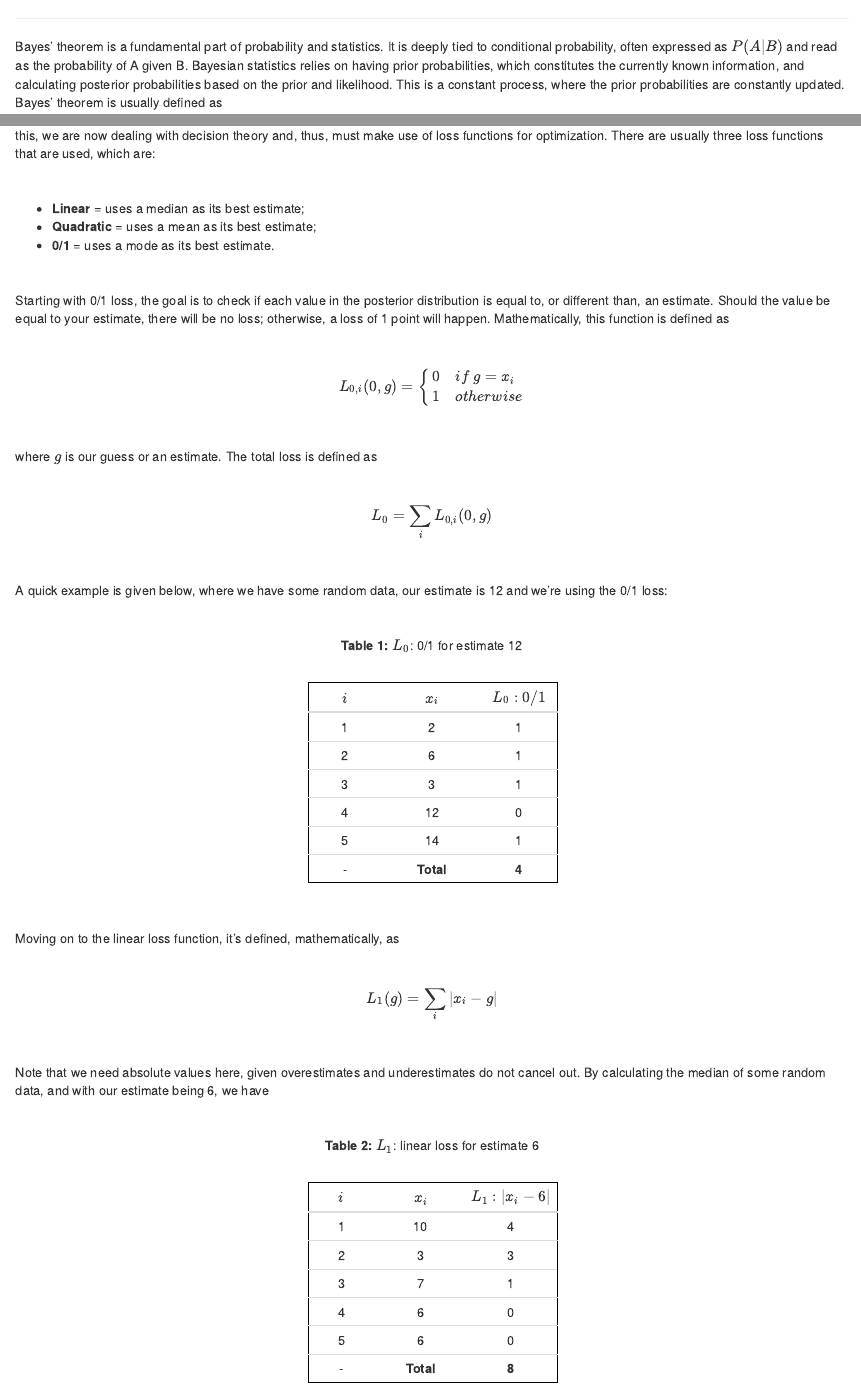
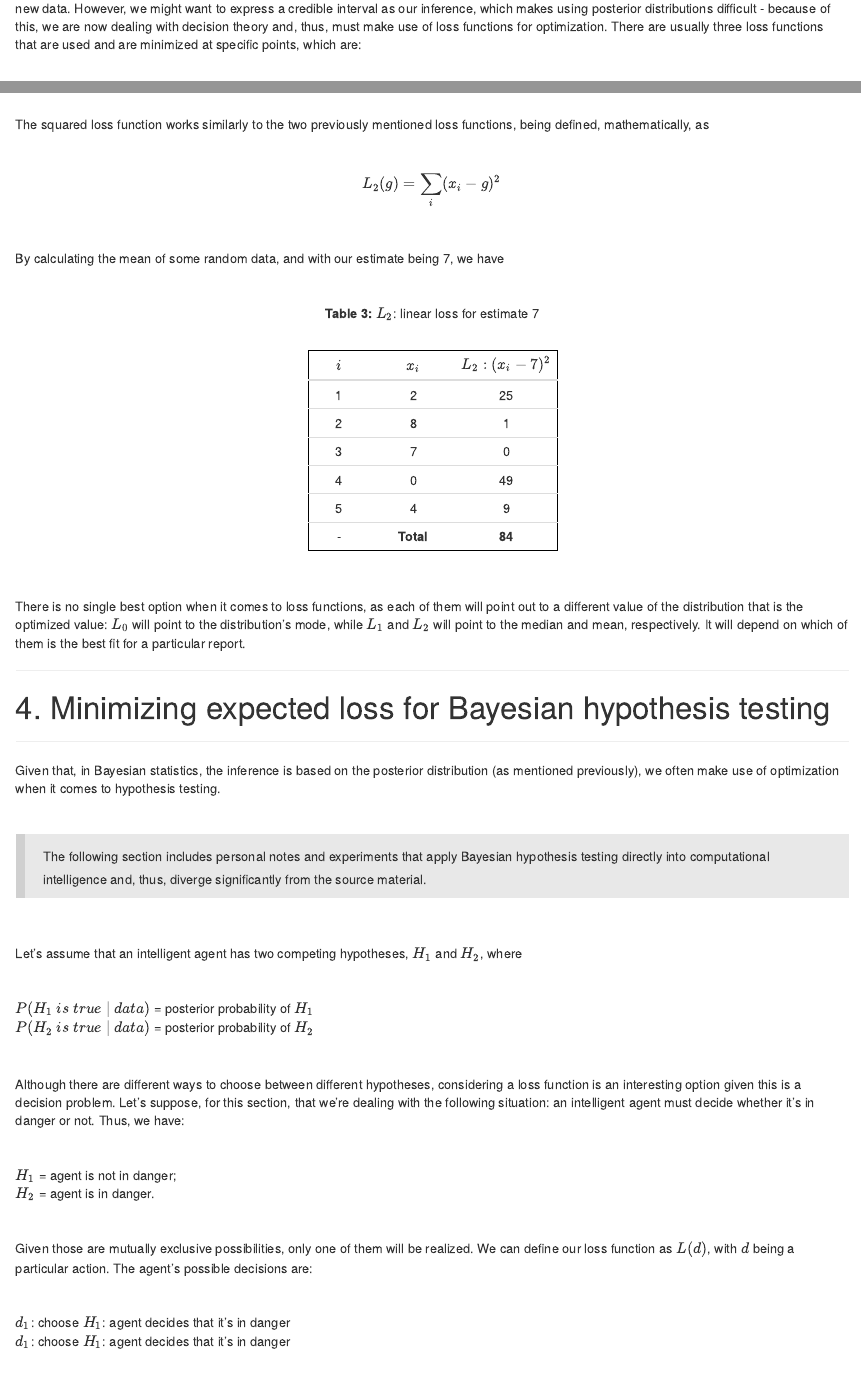
Before and after one commit to pereirarodrigo/ProbReasoning, an R Markdown document (bayesianInference.Rmd): the page in a window 1100 px wide, from 300 px down before the commit and from 5010 px down after it, and a second part further down, joined at a grey line. The pictures show the output file bayesianInference.html that the author committed with the source, opened offline.

Commit message:
Started the 4th section and edited some markdown code

```diff
--- a/bayesianInference.Rmd
+++ b/bayesianInference.Rmd
@@ -156,11 +175,11 @@ plot(beta_dist,
 
 ***
 
-The posterior probability is the basis of any Bayesian inference, as it's essentially updated knowledge given it incorporates prior information with new data. However, we might want to express a credible interval as our inference, which makes using posterior distributions difficult - because of this, we are now dealing with decision theory and, thus, must make use of loss functions for optimization. There are usually three loss functions that are used, which are:
+The posterior probability is the basis of any Bayesian inference, as it's essentially updated knowledge given it incorporates prior information with new data. However, we might want to express a credible interval as our inference, which makes using posterior distributions difficult - because of this, we are now dealing with decision theory and, thus, must make use of loss functions for optimization. There are usually three loss functions that are used and are minimized at specific points, which are:
 
 <br>
 
-* **Linear** = uses a median as its best estimate;
+* **Linear** = uses a median as its best estimate (minimized point);
 * **Quadratic** = uses a mean as its best estimate;
 * **0/1** = uses a mode as its best estimate.
 
@@ -263,3 +282,73 @@ Note that we need absolute values here, given overestimates and underestimates d
 | -  | **Total** |  **8**
 
 <br>
+
+The squared loss function works similarly to the two previously mentioned loss functions, being defined, mathematically, as
+
+<br>
+
+$$L_2(g) = \sum_i (x_i - g)^2$$
+
+<br>
+
+By calculating the mean of some random data, and with our estimate being 7, we have
+
+<br>
+
+<center> **Table 3:** $L_2$: linear loss for estimate 7 </center>
+
+<br>
+
+|$i$ |$x_i$   |$L_2: (x_i - 7)^2$
+|:--:|:------:|:--------------:
+| 1  |   2    |   25
+| 2  |   8    |   1
+| 3  |   7    |   0
+| 4  |   0    |   49
+| 5  |   4    |   9
+| -  | **Total** |  **84**
+
+<br>
+
+There is no single best option when it comes to loss functions, as each of them will point out to a different value of the distribution that is the optimized value: $L_0$ will point to the distribution's mode, while $L_1$ and $L_2$ will point to the median and mean, respectively. It will depend on which of them is the best fit for a particular report.
+
+---
+
+# 4. Minimizing expected loss for Bayesian hypothesis testing
+
+***
+
+Given that, in Bayesian statistics, the inference is based on the posterior distribution (as mentioned previously), we often make use of optimization when it comes to hypothesis testing.
+
+<br>
+
+> The following section includes personal notes and experiments that apply Bayesian hypothesis testing directly into computational intelligence and, thus, diverge significantly from the source material.
+
+<br>
+
+Let's assume that an intelligent agent has two competing hypotheses, $H_1$ and $H_2$, where
+
+<br>
+
+$P(H_1 \space is \space true \space | \space data)$ = posterior probability of $H_1$ <br>
+$P(H_2 \space is \space true \space | \space data)$ = posterior probability of $H_2$
+
+<br>
+
+Although there are different ways to choose between different hypotheses, considering a loss function is an interesting option given this is a decision problem. Let's suppose, for this section, that we're dealing with the following situation: an intelligent agent must decide whether it's in danger or not. Thus, we have:
+
+<br>
+
+$H_1$ = agent is not in danger; <br>
+$H_2$ = agent is in danger.
+
+<br>
+
+Given those are mutually exclusive possibilities, only one of them will be realized. We can define our loss function as $L(d)$, with $d$ being a particular action. The agent's possible decisions are:
+
+<br>
+
+$d_1$: choose $H_1$: agent decides that it's in danger <br>
+$d_1$: choose $H_1$: agent decides that it's in danger
+
+<br>
```
Also changed, not shown: bayesianInference.html, bayesianInference.Rmd (23 more changed lines).
